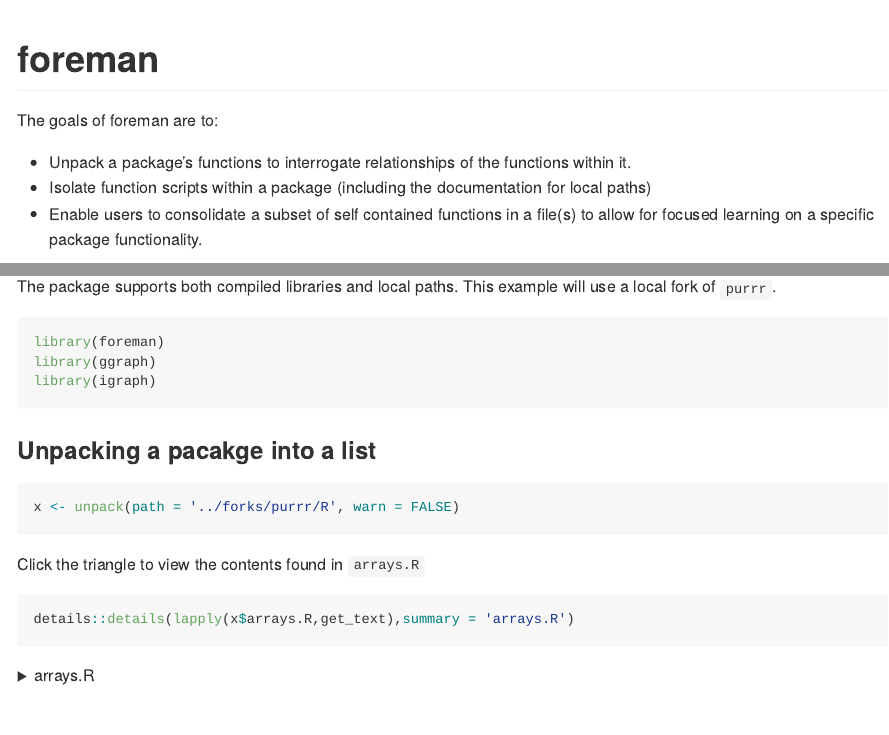
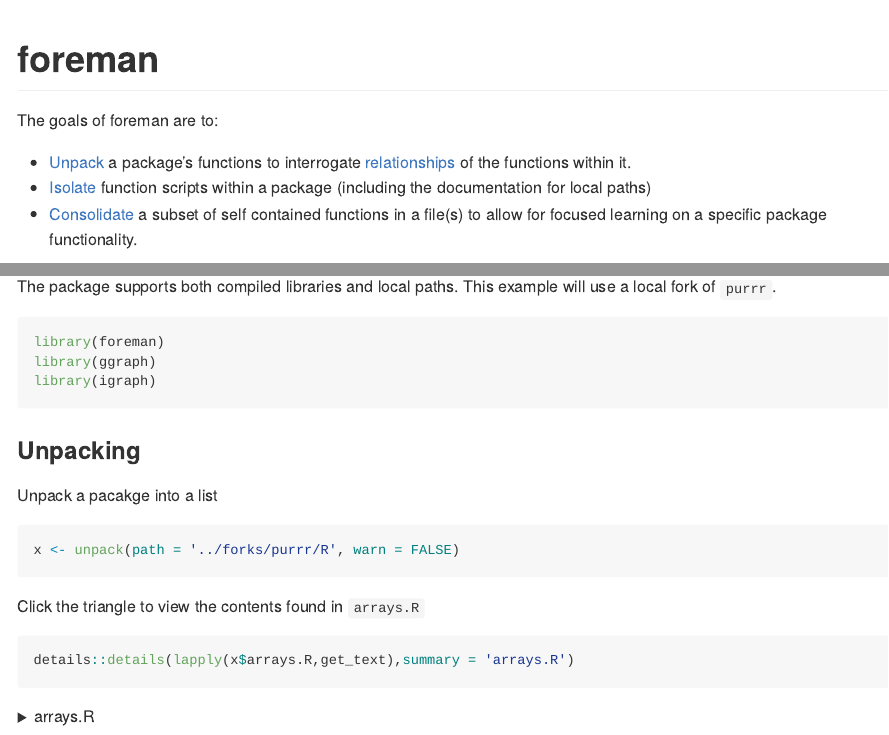
Before and after one commit to yonicd/foreman, an R Markdown document (README.Rmd): the page in a window 1100 px wide, from its top, and a second part further down, joined at a grey line. The pictures show the output file README.md that the author committed with the source, drawn offline in the style of GitHub; badge pictures from the web are left out.

Commit message:
update readme

````diff
--- a/README.Rmd
+++ b/README.Rmd
@@ -21,9 +21,9 @@ knitr::opts_chunk$set(
 
 The goals of foreman are to:
 
-  - Unpack a package's functions to interrogate relationships of the functions within it.
-  - Isolate function scripts within a package (including the documentation for local paths)
-  - Enable users to consolidate a subset of self contained functions in a file(s) to allow for focused learning on a specific package functionality.
+  - [Unpack](#unpacking) a package's functions to interrogate [relationships](#relationships) of the functions within it.
+  - [Isolate](#subset) function scripts within a package (including the documentation for local paths)
+  - [Consolidate](#consolidation) a subset of self contained functions in a file(s) to allow for focused learning on a specific package functionality.
 
 > This package may cause some anxiety for package maintainers. This package is not meant to replace any parent package.
 
@@ -43,7 +43,9 @@ library(ggraph)
 library(igraph)
 ```
 
-### Unpacking a pacakge into a list
+### Unpacking
+
+Unpack a pacakge into a list
 
 ```{r}
 x <- unpack(path = '../forks/purrr/R', warn = FALSE)
````
Also changed, not shown: README.md, README.Rmd (8 more changed lines), 1 other file.
